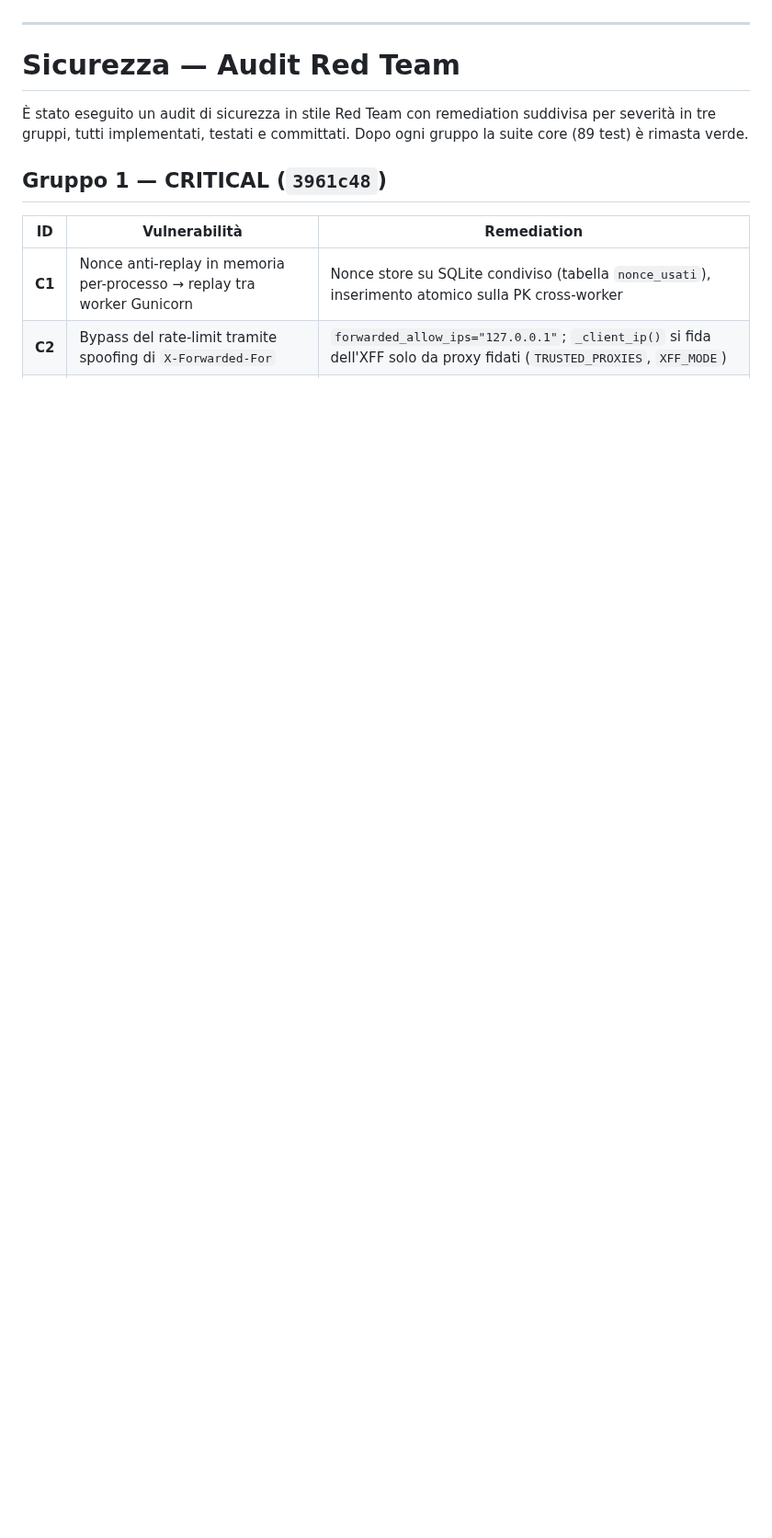
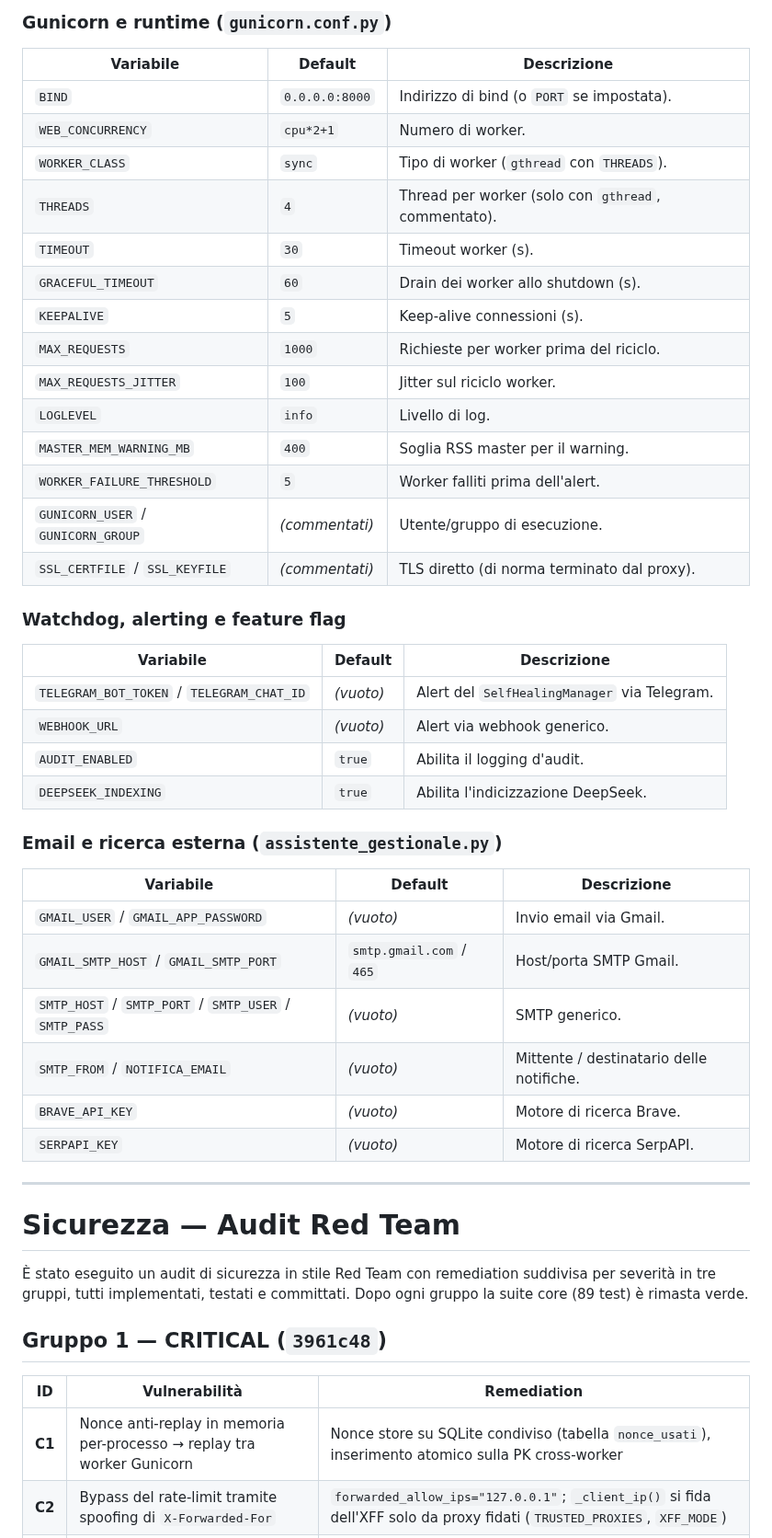
Before and after one commit to edilmax/Core_Auto, a Markdown page: README.md, the part around one of its changes. Shown at 92% size. Rendered like a GitHub page; blank space fills up the shorter version.

```diff
--- a/README.md
+++ b/README.md
@@ -35,3 +82,41 @@ In produzione (`FLASK_ENV=production`) sono **obbligatori** `HMAC_SECRET`,
+### Gunicorn e runtime (`gunicorn.conf.py`)
+
+| Variabile | Default | Descrizione |
+|-----------|---------|-------------|
+| `BIND` | `0.0.0.0:8000` | Indirizzo di bind (o `PORT` se impostata). |
+| `WEB_CONCURRENCY` | `cpu*2+1` | Numero di worker. |
+| `WORKER_CLASS` | `sync` | Tipo di worker (`gthread` con `THREADS`). |
+| `THREADS` | `4` | Thread per worker (solo con `gthread`, commentato). |
+| `TIMEOUT` | `30` | Timeout worker (s). |
+| `GRACEFUL_TIMEOUT` | `60` | Drain dei worker allo shutdown (s). |
+| `KEEPALIVE` | `5` | Keep-alive connessioni (s). |
+| `MAX_REQUESTS` | `1000` | Richieste per worker prima del riciclo. |
+| `MAX_REQUESTS_JITTER` | `100` | Jitter sul riciclo worker. |
+| `LOGLEVEL` | `info` | Livello di log. |
+| `MASTER_MEM_WARNING_MB` | `400` | Soglia RSS master per il warning. |
+| `WORKER_FAILURE_THRESHOLD` | `5` | Worker falliti prima dell'alert. |
+| `GUNICORN_USER` / `GUNICORN_GROUP` | *(commentati)* | Utente/gruppo di esecuzione. |
+| `SSL_CERTFILE` / `SSL_KEYFILE` | *(commentati)* | TLS diretto (di norma terminato dal proxy). |
+
+### Watchdog, alerting e feature flag
+
+| Variabile | Default | Descrizione |
+|-----------|---------|-------------|
+| `TELEGRAM_BOT_TOKEN` / `TELEGRAM_CHAT_ID` | *(vuoto)* | Alert del `SelfHealingManager` via Telegram. |
+| `WEBHOOK_URL` | *(vuoto)* | Alert via webhook generico. |
+| `AUDIT_ENABLED` | `true` | Abilita il logging d'audit. |
+| `DEEPSEEK_INDEXING` | `true` | Abilita l'indicizzazione DeepSeek. |
+
+### Email e ricerca esterna (`assistente_gestionale.py`)
+
+| Variabile | Default | Descrizione |
+|-----------|---------|-------------|
+| `GMAIL_USER` / `GMAIL_APP_PASSWORD` | *(vuoto)* | Invio email via Gmail. |
+| `GMAIL_SMTP_HOST` / `GMAIL_SMTP_PORT` | `smtp.gmail.com` / `465` | Host/porta SMTP Gmail. |
+| `SMTP_HOST` / `SMTP_PORT` / `SMTP_USER` / `SMTP_PASS` | *(vuoto)* | SMTP generico. |
+| `SMTP_FROM` / `NOTIFICA_EMAIL` | *(vuoto)* | Mittente / destinatario delle notifiche. |
+| `BRAVE_API_KEY` | *(vuoto)* | Motore di ricerca Brave. |
+| `SERPAPI_KEY` | *(vuoto)* | Motore di ricerca SerpAPI. |
 
 ---
 
```
Also changed, not shown: other parts of README.md (+49 -9 lines).
